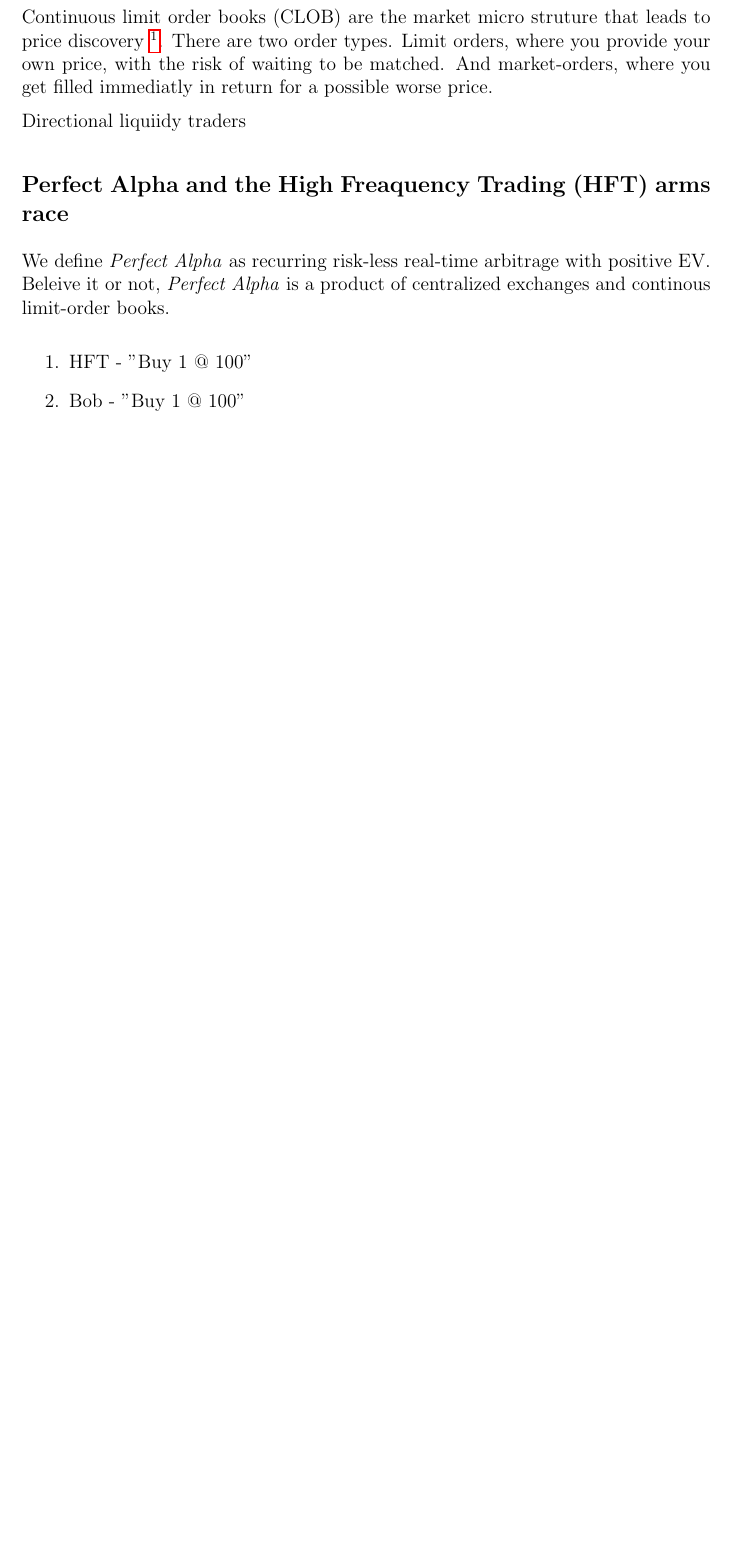
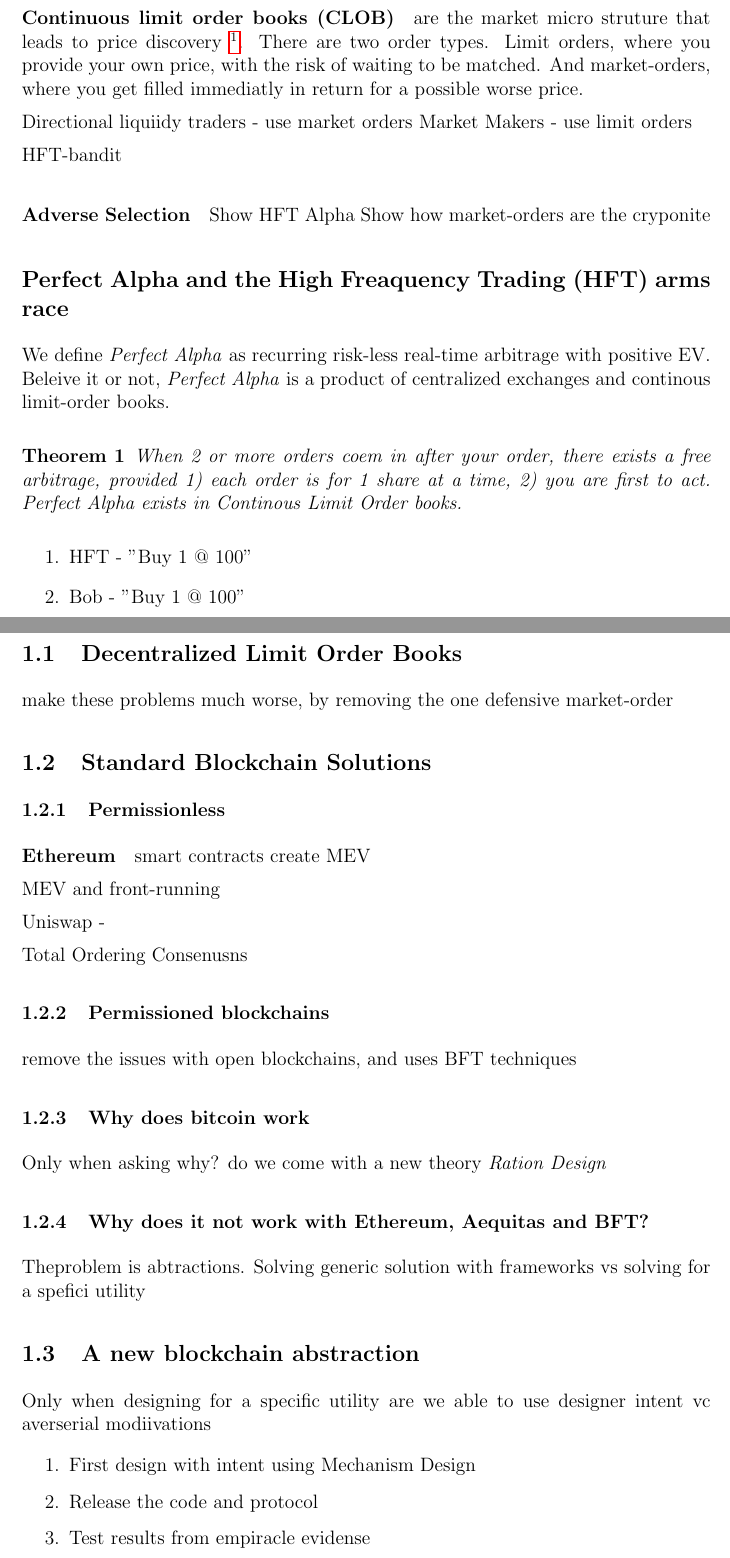
Before and after one commit to sidepit/whitepaper, a LaTeX paper (sidepit.tex): part of page 3 of 4 before the commit and two parts of pages 3 and 4 of 5 after it, the two joined at a grey line, cut so that both start at the same text, the shorter picture padded with empty space. Compiled offline with pdfLaTeX.

Commit message:
why does it work with pdf

```diff
--- a/sidepit.tex
+++ b/sidepit.tex
@@ -9,6 +10,10 @@
 \title{Fair Price Discovery with Decentrlized Exchange}
 \author{Yehuda Jay Berg \\jaybny@gmail.com}
 \date{May 2021}
+
+
+\newtheorem{theorem}{Theorem}
+
 \begin{document}
 \parindent 0cm
 \parskip   6pt
@@ -89,13 +94,31 @@ From a definitional perspective, any trading facility that has as its primary fu
 
 \subsubsection*{} Limit order books and price discovery are tightly related. \citep{RePEc:nbr:nberwo:6257} \cite{RePEc:eee:jfinec:v:17:y:1986:i:1:p:5-26}
 
-Continuous limit order books (CLOB) are the market micro struture that leads to price discovery \footnote{Other types of markets such as call auctions, and dealer markets, dont provide the robustness of limit orders for price discovery. \cite{RePEc:hal:journl:hal-00459785}}. There are two order types. Limit orders, where you provide your own price, with the risk of waiting to be matched. And market-orders, where you get filled immediatly in return for a possible worse price.
+\paragraph*{Continuous limit order books (CLOB)}   are the market micro struture that leads to price discovery \footnote{Other types of markets such as call auctions, and dealer markets, dont provide the robustness of limit orders for price discovery. \cite{RePEc:hal:journl:hal-00459785}}. There are two order types. Limit orders, where you provide your own price, with the risk of waiting to be matched. And market-orders, where you get filled immediatly in return for a possible worse price.
 
 
-Directional liquiidy traders
+Directional liquiidy traders - use market orders
+Market Makers - use limit orders
+
+HFT-bandit
+
+\paragraph*{Adverse Selection}
+
+Show HFT Alpha
+Show how market-orders are the cryponite
+
 
 \subsection*{Perfect Alpha and the High Freaquency Trading (HFT) arms race}
 We define \emph{Perfect Alpha} as recurring risk-less real-time arbitrage with positive EV. Beleive it or not, \emph{Perfect Alpha} is a product of centralized exchanges and continous limit-order books.
+
+
+\begin{theorem}
+    When 2 or more orders coem in after your order, there exists a free arbitrage, provided  \begin {enumerate*} [1) ]%
+    \item each order is for 1 share at a time, \item you are first to act \end {enumerate*}.
+    Perfect Alpha exists in Continous Limit Order books.
+\end{theorem}
+
+
 
       \begin{enumerate}
         \item HFT - "Buy 1 @ 100"
@@ -112,8 +135,39 @@ We define \emph{Perfect Alpha} as recurring risk-less real-time arbitrage with p
         \end{tabular}
       \end{center}
 
+\subsection{Decentralized Limit Order Books} make these problems much worse, by removing the one defensive market-order
+
+\subsection{Standard Blockchain Solutions}
+
+\subsubsection{Permissionless}
+
+\paragraph*{Ethereum} smart contracts create MEV
+
+MEV and front-running
+
+Uniswap -
+
+Total Ordering Consenusns
+
+\subsubsection{Permissioned blockchains} remove the issues with open blockchains, and uses BFT techniques
 
 
+\subsubsection{Why does bitcoin work}
+Only when asking why? do we come with a new theory \emph{Ration Design}
+
+\subsubsection{Why does it not work with Ethereum, Aequitas and BFT?}
+Theproblem is abtractions. Solving generic solution with frameworks vs solving for a spefici utility
+
+\subsection{A new blockchain abstraction}
+Only when designing for a specific utility are we able to use designer intent vc averserial modiivations
+
+\begin{enumerate}
+    \item First design with intent using Mechanism Design
+    \item Release the code and protocol
+    \item Test results from empiracle evidense
+  \end{enumerate}
+
+We now have mechanism designed system that matched a reational design theory of decentrlaized exchange.
 
 
 \section{Results}
```
Also changed, not shown: notes.txt (+22 -1 lines), sidepit.pdf, sidepit.tex (1 more changed lines).
